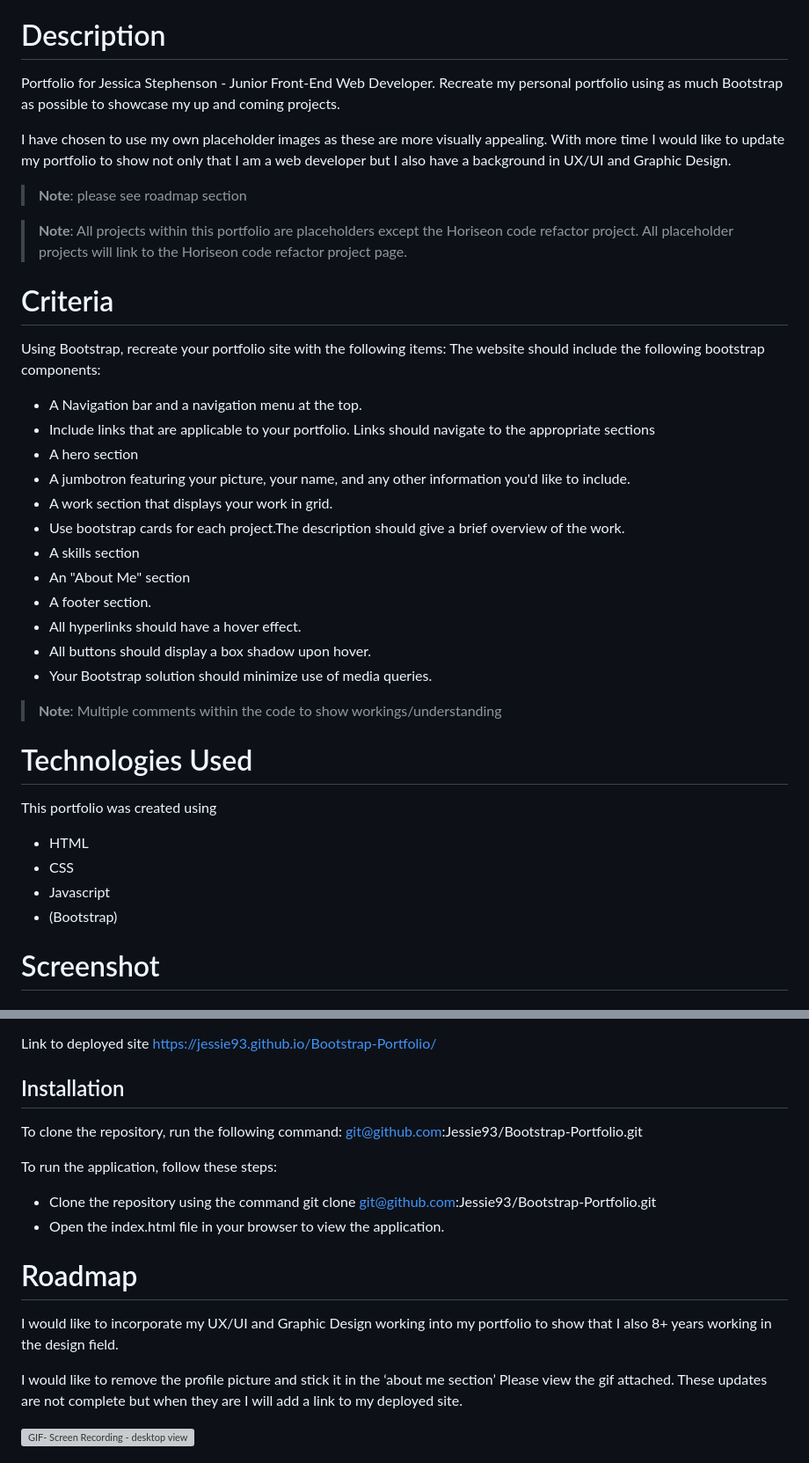
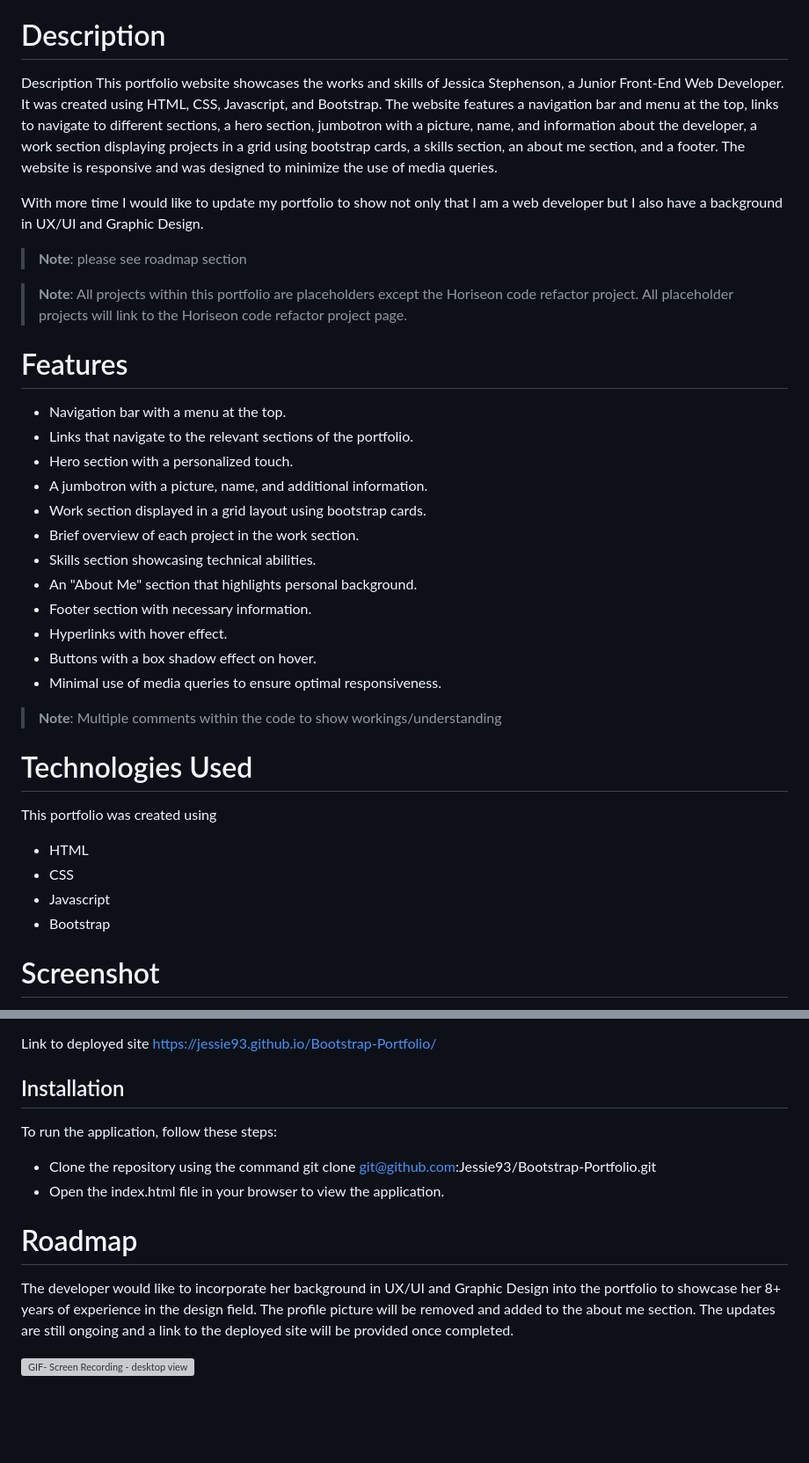
Before and after one commit to Jessie93/Bootstrap-Portfolio, a Markdown page: README.md, 2 parts joined by grey strips. Shown: that part at 88% size. Rendered like a GitHub page; blank space fills up the shorter version; grey boxes are pictures that could not be loaded.

```diff
--- a/README.md
+++ b/README.md
@@ -3,31 +3,27 @@ Bootstrap portfolio for Jessica Stephenson
 
 
 # Description
-Portfolio for Jessica Stephenson - Junior Front-End Web Developer.
-Recreate my personal portfolio using as much Bootstrap as possible to showcase my up and coming projects.
+Description
+This portfolio website showcases the works and skills of Jessica Stephenson, a Junior Front-End Web Developer. It was created using HTML, CSS, Javascript, and Bootstrap. The website features a navigation bar and menu at the top, links to navigate to different sections, a hero section, jumbotron with a picture, name, and information about the developer, a work section displaying projects in a grid using bootstrap cards, a skills section, an about me section, and a footer. The website is responsive and was designed to minimize the use of media queries.
 
-I have chosen to use my own placeholder images as these are more visually appealing. With more time I would like to update my portfolio to show not only that I am a web developer but I also have a background in UX/UI and Graphic Design.
+With more time I would like to update my portfolio to show not only that I am a web developer but I also have a background in UX/UI and Graphic Design.
 > **Note**: please see roadmap section
 
 > **Note**: All projects within this portfolio are placeholders except the Horiseon code refactor project. All placeholder projects will link to the Horiseon code refactor project page.
 
-# Criteria
-
-Using Bootstrap, recreate your portfolio site with the following items:
-The website should include the following bootstrap components:
-
-* A Navigation bar and a navigation menu at the top.
-* Include links that are applicable to your portfolio. Links should navigate to the appropriate sections
-* A hero section
-* A jumbotron featuring your picture, your name, and any other information you'd like to include.
-* A work section that displays your work in grid.
-* Use bootstrap cards for each project.The description should give a brief overview of the work.
-* A skills section
-* An "About Me" section
-* A footer section.
-* All hyperlinks should have a hover effect.
-* All buttons should display a box shadow upon hover.
-* Your Bootstrap solution should minimize use of media queries.
+# Features
+* Navigation bar with a menu at the top.
+* Links that navigate to the relevant sections of the portfolio.
+* Hero section with a personalized touch.
+* A jumbotron with a picture, name, and additional information.
+* Work section displayed in a grid layout using bootstrap cards.
+* Brief overview of each project in the work section.
+* Skills section showcasing technical abilities.
+* An "About Me" section that highlights personal background.
+* Footer section with necessary information.
+* Hyperlinks with hover effect.
+* Buttons with a box shadow effect on hover.
+* Minimal use of media queries to ensure optimal responsiveness.
 
 > **Note**: Multiple comments within the code to show workings/understanding
 
@@ -37,7 +33,7 @@ This portfolio was created using
 * HTML
 * CSS
 * Javascript
-* (Bootstrap)
+* Bootstrap
 
 
 # Screenshot
@@ -63,9 +59,6 @@ https://jessie93.github.io/Bootstrap-Portfolio/
 
 ## Installation
 
-To clone the repository, run the following command:
-git@github.com:Jessie93/Bootstrap-Portfolio.git
-
 To run the application, follow these steps:
 
 * Clone the repository using the command git clone git@github.com:Jessie93/Bootstrap-Portfolio.git
@@ -75,9 +68,7 @@ To run the application, follow these steps:
 
 # Roadmap
 
-I would like to incorporate my UX/UI and Graphic Design working into my portfolio to show that I also 8+ years working in the design field.
-
-I would like to remove the profile picture and stick it in the ‘about me section’ Please view the gif attached. These updates are not complete but when they are I will add a link to my deployed site.
+The developer would like to incorporate her background in UX/UI and Graphic Design into the portfolio to showcase her 8+ years of experience in the design field. The profile picture will be removed and added to the about me section. The updates are still ongoing and a link to the deployed site will be provided once completed.
 
 ![GIF- Screen Recording - desktop view](assets/images/ezgif.com-gif-maker.gif)
 
```
